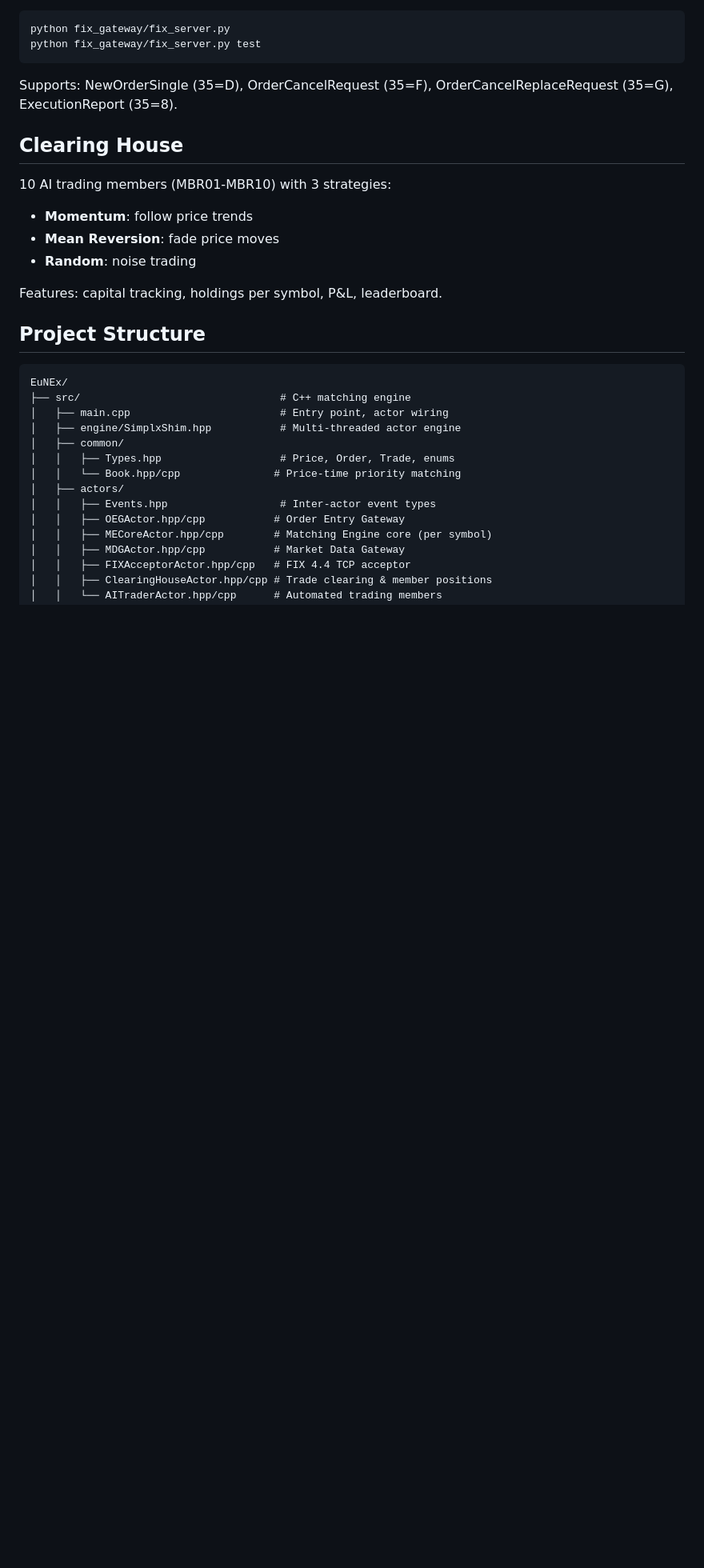
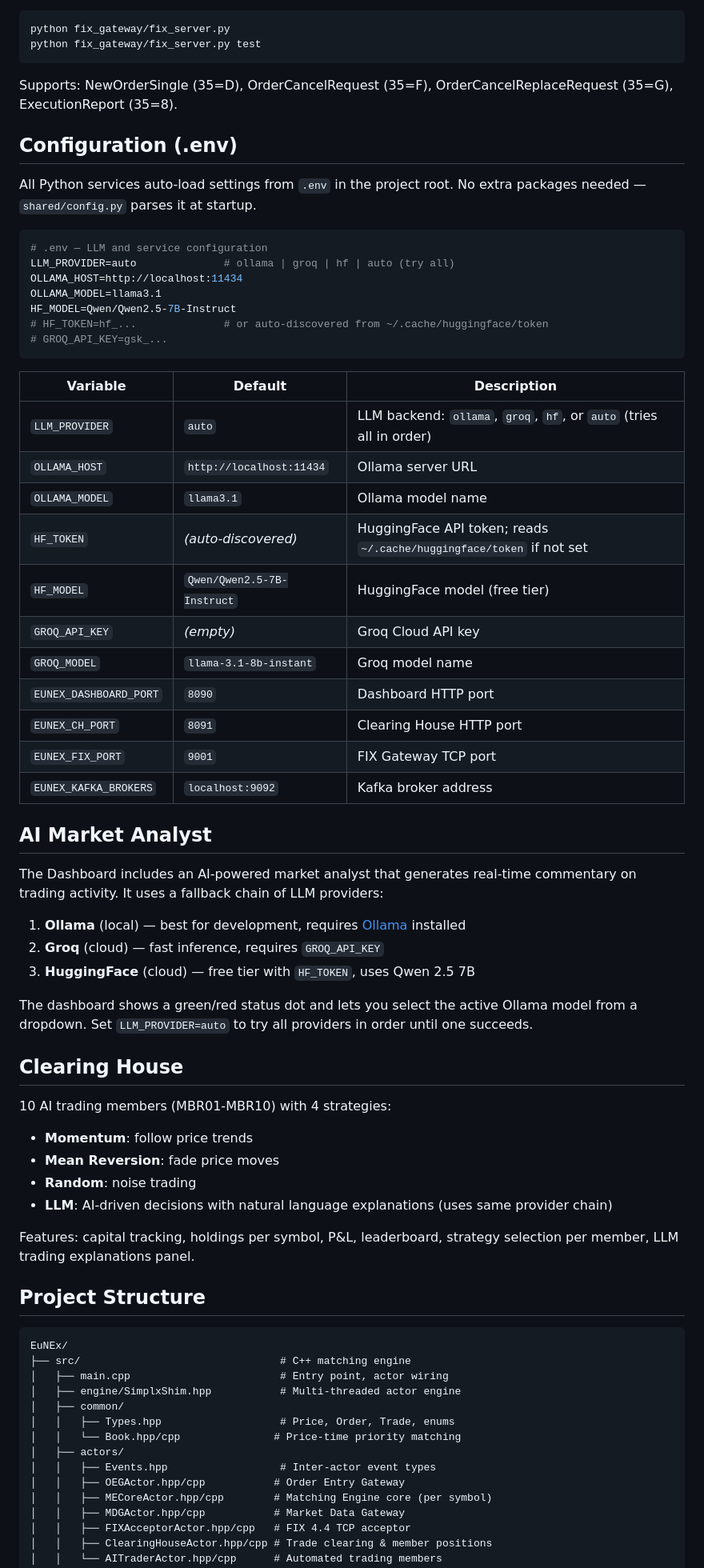
Before and after one commit to Bonum/EuNEx, a Markdown page: README.md, the part around one of its changes. Shown at 80% size. Drawn GitHub-style; blank space fills up the shorter version.

Commit message:
v0.9.4: Document .env configuration and AI features in README
- Add Configuration (.env) section with all environment variables
- Add AI Market Analyst section explaining provider fallback chain
- Update Clearing House section with LLM strategy
- Add .env to project structure

Co-Authored-By: Claude Opus 4.6 <noreply@anthropic.com>

````diff
--- a/README.md
+++ b/README.md
@@ -141,14 +141,58 @@ python fix_gateway/fix_server.py test
 Supports: NewOrderSingle (35=D), OrderCancelRequest (35=F),
 OrderCancelReplaceRequest (35=G), ExecutionReport (35=8).
 
+## Configuration (.env)
+
+All Python services auto-load settings from `.env` in the project root.
+No extra packages needed — `shared/config.py` parses it at startup.
+
+```bash
+# .env — LLM and service configuration
+LLM_PROVIDER=auto              # ollama | groq | hf | auto (try all)
+OLLAMA_HOST=http://localhost:11434
+OLLAMA_MODEL=llama3.1
+HF_MODEL=Qwen/Qwen2.5-7B-Instruct
+# HF_TOKEN=hf_...              # or auto-discovered from ~/.cache/huggingface/token
+# GROQ_API_KEY=gsk_...
+```
+
+| Variable | Default | Description |
+|----------|---------|-------------|
+| `LLM_PROVIDER` | `auto` | LLM backend: `ollama`, `groq`, `hf`, or `auto` (tries all in order) |
+| `OLLAMA_HOST` | `http://localhost:11434` | Ollama server URL |
+| `OLLAMA_MODEL` | `llama3.1` | Ollama model name |
+| `HF_TOKEN` | *(auto-discovered)* | HuggingFace API token; reads `~/.cache/huggingface/token` if not set |
+| `HF_MODEL` | `Qwen/Qwen2.5-7B-Instruct` | HuggingFace model (free tier) |
+| `GROQ_API_KEY` | *(empty)* | Groq Cloud API key |
+| `GROQ_MODEL` | `llama-3.1-8b-instant` | Groq model name |
+| `EUNEX_DASHBOARD_PORT` | `8090` | Dashboard HTTP port |
+| `EUNEX_CH_PORT` | `8091` | Clearing House HTTP port |
+| `EUNEX_FIX_PORT` | `9001` | FIX Gateway TCP port |
+| `EUNEX_KAFKA_BROKERS` | `localhost:9092` | Kafka broker address |
+
+## AI Market Analyst
+
+The Dashboard includes an AI-powered market analyst that generates real-time
+commentary on trading activity. It uses a fallback chain of LLM providers:
+
+1. **Ollama** (local) — best for development, requires [Ollama](https://ollama.ai) installed
+2. **Groq** (cloud) — fast inference, requires `GROQ_API_KEY`
+3. **HuggingFace** (cloud) — free tier with `HF_TOKEN`, uses Qwen 2.5 7B
+
+The dashboard shows a green/red status dot and lets you select the active
+Ollama model from a dropdown. Set `LLM_PROVIDER=auto` to try all providers
+in order until one succeeds.
+
 ## Clearing House
 
-10 AI trading members (MBR01-MBR10) with 3 strategies:
+10 AI trading members (MBR01-MBR10) with 4 strategies:
 - **Momentum**: follow price trends
 - **Mean Reversion**: fade price moves
 - **Random**: noise trading
+- **LLM**: AI-driven decisions with natural language explanations (uses same provider chain)
 
-Features: capital tracking, holdings per symbol, P&L, leaderboard.
+Features: capital tracking, holdings per symbol, P&L, leaderboard,
+strategy selection per member, LLM trading explanations panel.
 
 ## Project Structure
 
````
Also changed, not shown: other parts of README.md (+2 -1 lines).
